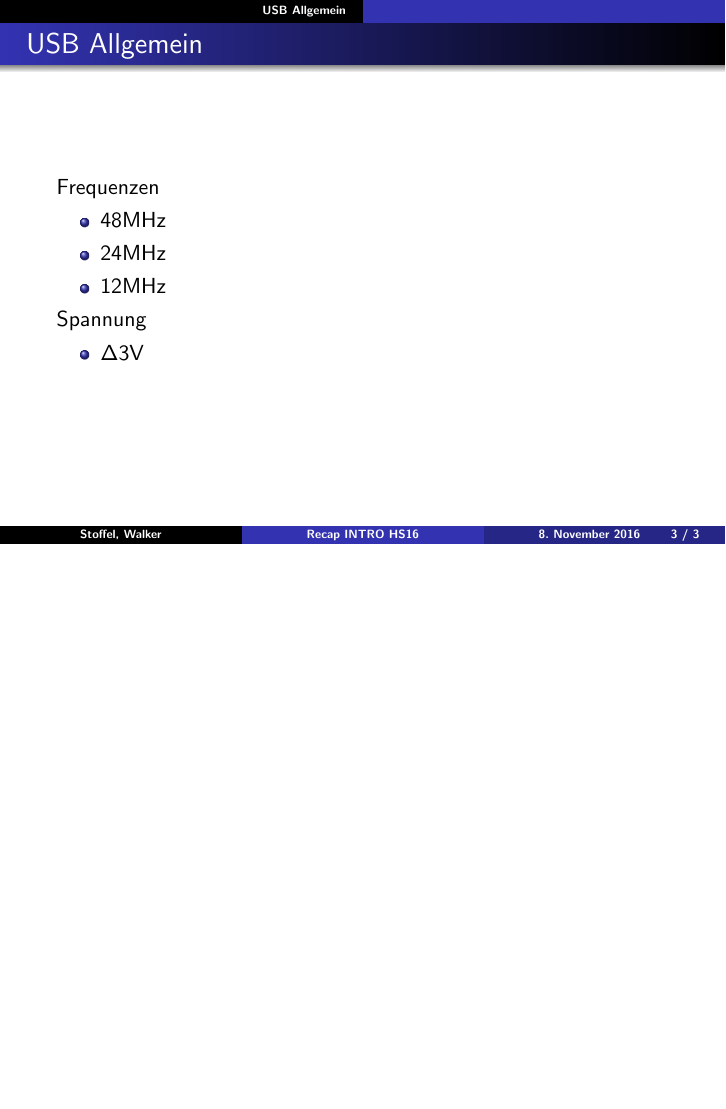
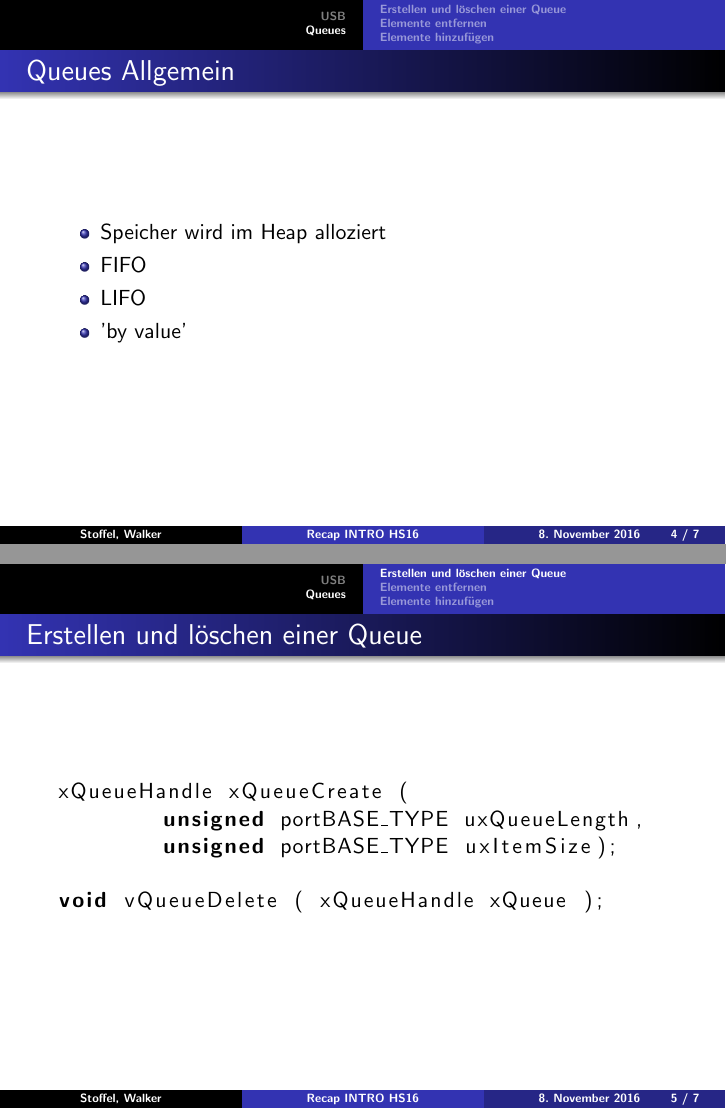
Before and after one commit to CyrillStoffel/INTROProject, LaTeX slides (Recap/Recap_Stoffel_Walker.tex): page 3 of 3 before the commit and pages 4 and 5 of 7 after it, the two joined at a grey line, the shorter picture padded with empty space. Compiled offline with pdfLaTeX.

Commit message:
Recap Queues hinzugefügt

```diff
--- a/Recap/Recap_Stoffel_Walker.tex
+++ b/Recap/Recap_Stoffel_Walker.tex
@@ -4,6 +4,7 @@
 \usepackage[utf8]{inputenc}
 \usepackage{beamerthemeshadow}
 \usepackage{amsmath}
+\usepackage{listings}
 
 \title{Recap INTRO HS16}
 \subtitle{USB \& Queues}
@@ -47,7 +47,7 @@
 		\tableofcontents
 	\end{frame}
 
-	\section{USB Allgemein}
+	\section{USB}
 	\begin{frame}
 			\frametitle{USB Allgemein}
 				Frequenzen
@@ -62,5 +62,29 @@
 				\end{itemize}
 	\end{frame}
 
+	\section{Queues}
+	\begin{frame}
+		\frametitle{Queues Allgemein}
+		\begin{itemize}
+			\item	Speicher wird im Heap alloziert
+			\item	FIFO
+			\item	LIFO
+			\item	'by value'
+		\end{itemize}
+	\end{frame}
 
-\end{document}s
+	\subsection{Erstellen und löschen einer Queue}
+\begin{frame}[fragile]
+\frametitle{Erstellen und löschen einer Queue}
+\begin{lstlisting}[language = C]
+xQueueHandle xQueueCreate (
+	unsigned portBASE_TYPE uxQueueLength,
+	unsigned portBASE_TYPE uxItemSize);
+
+void vQueueDelete ( xQueueHandle xQueue );
+\end{lstlisting}
+\end{frame}
+
+	\subsection{Elemente entfernen}
+\begin{frame}[fragile]
+\frametitle{Elemente entfernen}
@@ -66,0 +106,3 @@
+	\subsection{Elemente hinzufügen}
+\begin{frame}[fragile]
+\frametitle{Elemente hinzufügen}
```
Also changed, not shown: Recap/Recap_Stoffel_Walker.pdf, Recap/Recap_Stoffel_Walker.tex (30 more changed lines), 7 other files.
